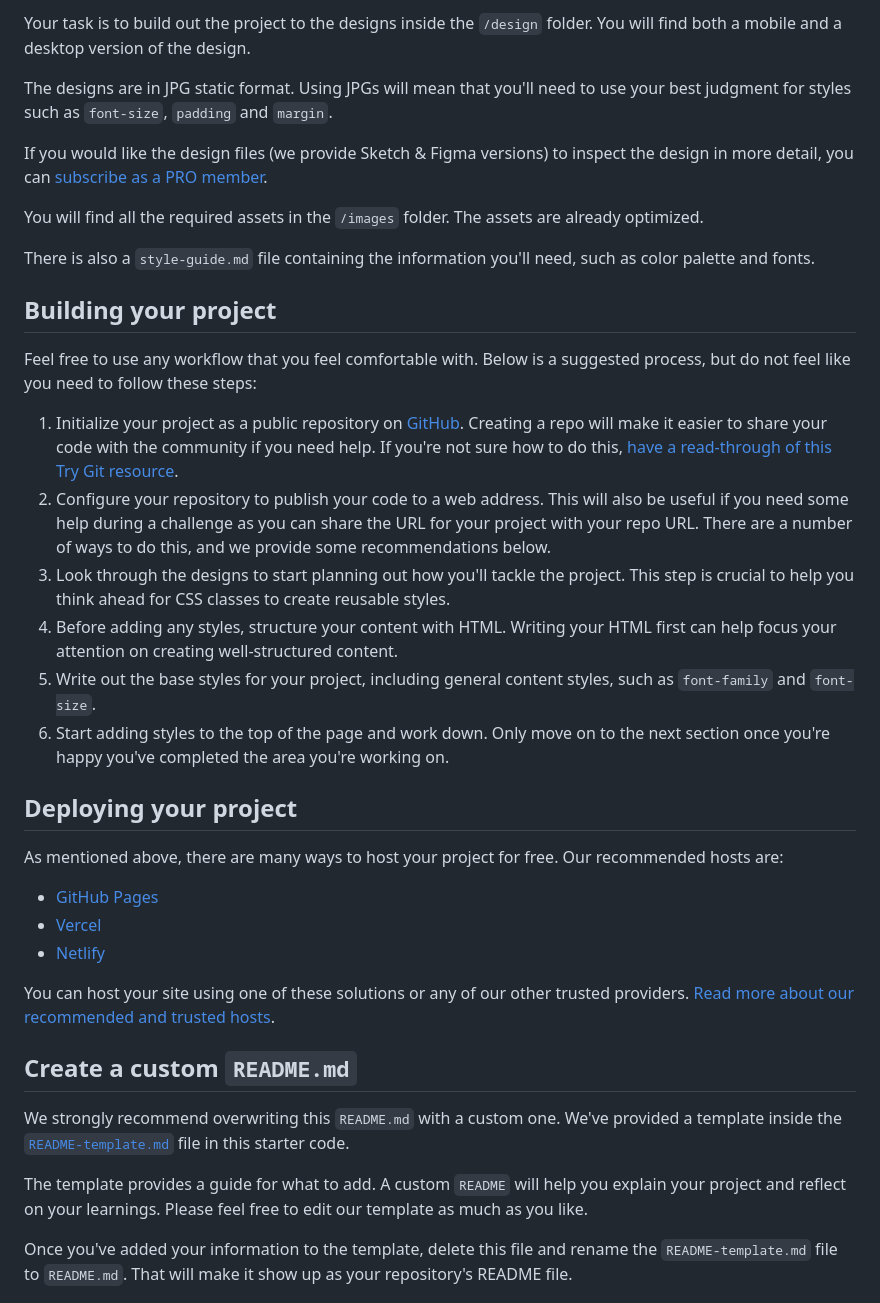
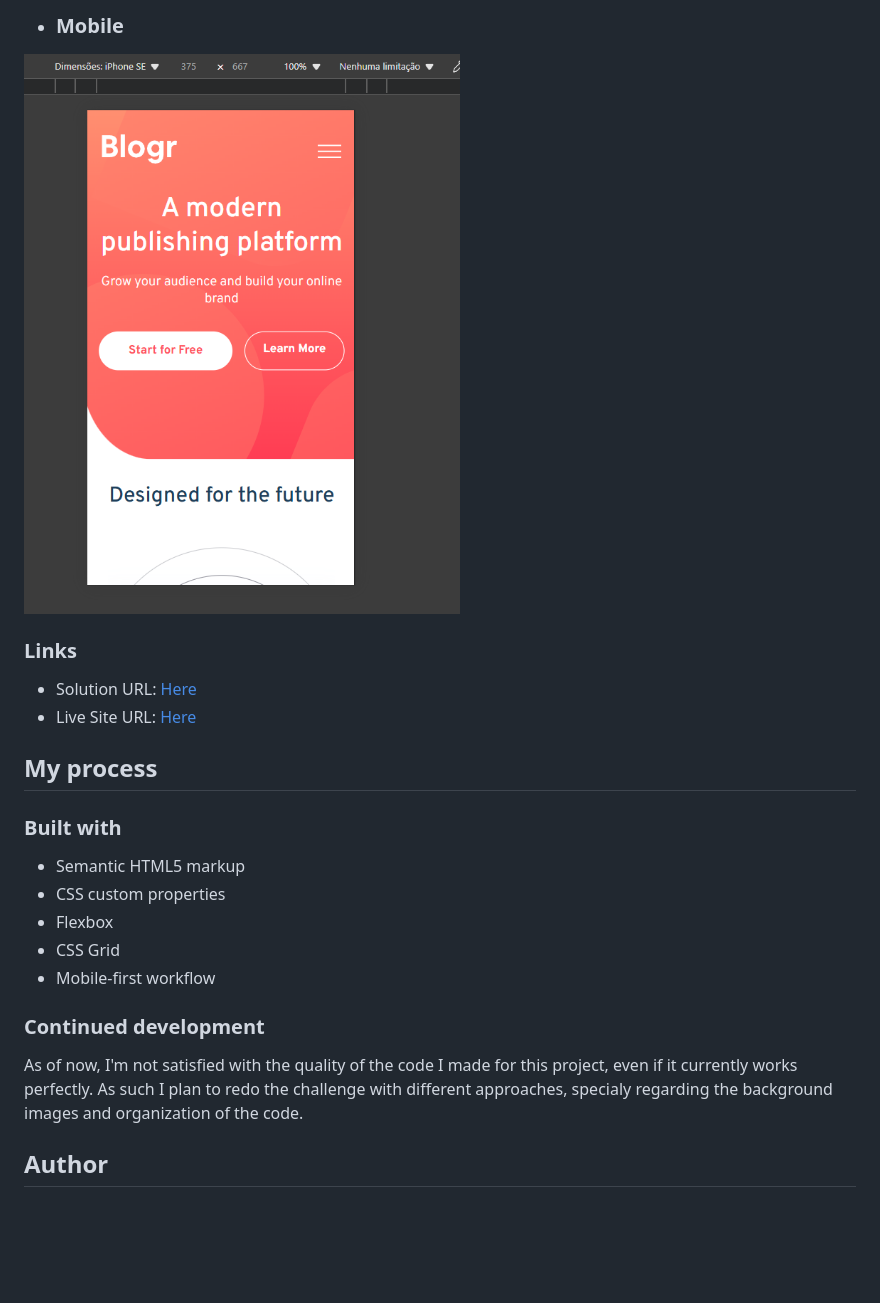
Before and after one commit to FerrMath/blogr-landing-page-main, a Markdown page: README.md, the part around the change printed below. Drawn GitHub-style; pictures changed too: screenshots/mobile.png (added); blank space fills up the shorter version.

Commit message:
Update README and minor fixes

```diff
--- a/README.md
+++ b/README.md
@@ -27,40 +34,26 @@ Want some support on the challenge? [Join our community](https://www.frontendmen
 
-Your task is to build out the project to the designs inside the `/design` folder. You will find both a mobile and a desktop version of the design.
+ - ### Mobile
+ ![Mobile frontend](./screenshots/mobile.png)
 
-The designs are in JPG static format. Using JPGs will mean that you'll need to use your best judgment for styles such as `font-size`, `padding` and `margin`.
+### Links
 
-If you would like the design files (we provide Sketch & Figma versions) to inspect the design in more detail, you can [subscribe as a PRO member](https://www.frontendmentor.io/pro).
+- Solution URL: [Here](https://www.frontendmentor.io/solutions/blogr-landing-page-solution-using-mobile-first-QNjdDtE-8L)
+- Live Site URL: [Here](https://ferrmath.github.io/blogr-landing-page-main/)
 
-You will find all the required assets in the `/images` folder. The assets are already optimized.
+## My process
 
-There is also a `style-guide.md` file containing the information you'll need, such as color palette and fonts.
+### Built with
 
-## Building your project
+- Semantic HTML5 markup
+- CSS custom properties
+- Flexbox
+- CSS Grid
+- Mobile-first workflow
 
-Feel free to use any workflow that you feel comfortable with. Below is a suggested process, but do not feel like you need to follow these steps:
+### Continued development
 
-1. Initialize your project as a public repository on [GitHub](https://github.com/). Creating a repo will make it easier to share your code with the community if you need help. If you're not sure how to do this, [have a read-through of this Try Git resource](https://try.github.io/).
-2. Configure your repository to publish your code to a web address. This will also be useful if you need some help during a challenge as you can share the URL for your project with your repo URL. There are a number of ways to do this, and we provide some recommendations below.
-3. Look through the designs to start planning out how you'll tackle the project. This step is crucial to help you think ahead for CSS classes to create reusable styles.
-4. Before adding any styles, structure your content with HTML. Writing your HTML first can help focus your attention on creating well-structured content.
-5. Write out the base styles for your project, including general content styles, such as `font-family` and `font-size`.
-6. Start adding styles to the top of the page and work down. Only move on to the next section once you're happy you've completed the area you're working on.
+As of now, I'm not satisfied with the quality of the code I made for this project, even if it currently works perfectly. As such I plan to redo the challenge with different approaches, specialy regarding the background images and organization of the code.
 
-## Deploying your project
 
-As mentioned above, there are many ways to host your project for free. Our recommended hosts are:
+## Author
 
-- [GitHub Pages](https://pages.github.com/)
-- [Vercel](https://vercel.com/)
-- [Netlify](https://www.netlify.com/)
-
-You can host your site using one of these solutions or any of our other trusted providers. [Read more about our recommended and trusted hosts](https://medium.com/frontend-mentor/frontend-mentor-trusted-hosting-providers-bf000dfebe).
-
-## Create a custom `README.md`
-
-We strongly recommend overwriting this `README.md` with a custom one. We've provided a template inside the [`README-template.md`](./README-template.md) file in this starter code.
-
-The template provides a guide for what to add. A custom `README` will help you explain your project and reflect on your learnings. Please feel free to edit our template as much as you like.
-
-Once you've added your information to the template, delete this file and rename the `README-template.md` file to `README.md`. That will make it show up as your repository's README file.
-
```
Also changed, not shown: other parts of README.md (+23 -40 lines), README-template.md (deleted, +0 -111 lines), screenshots/desktop.png (added), 1 other file.
